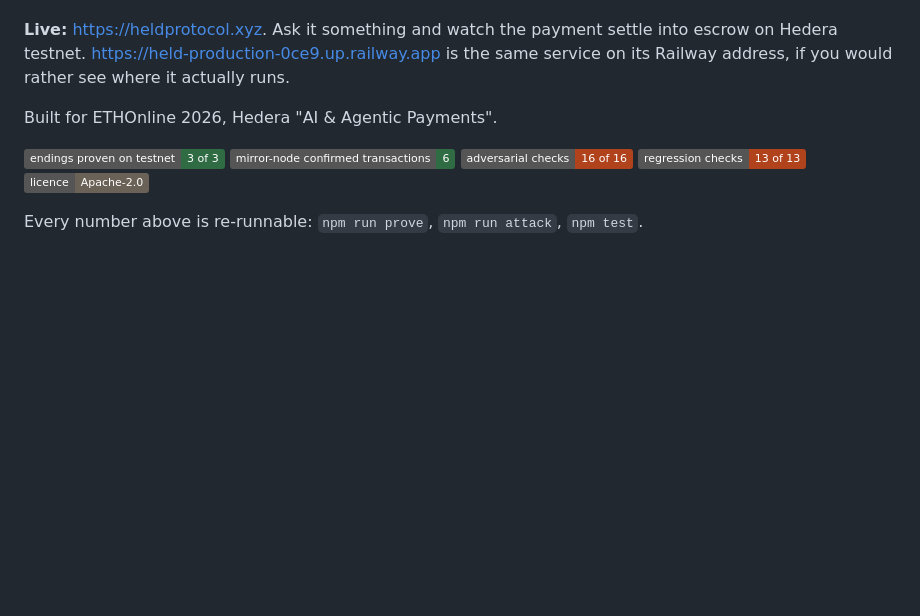
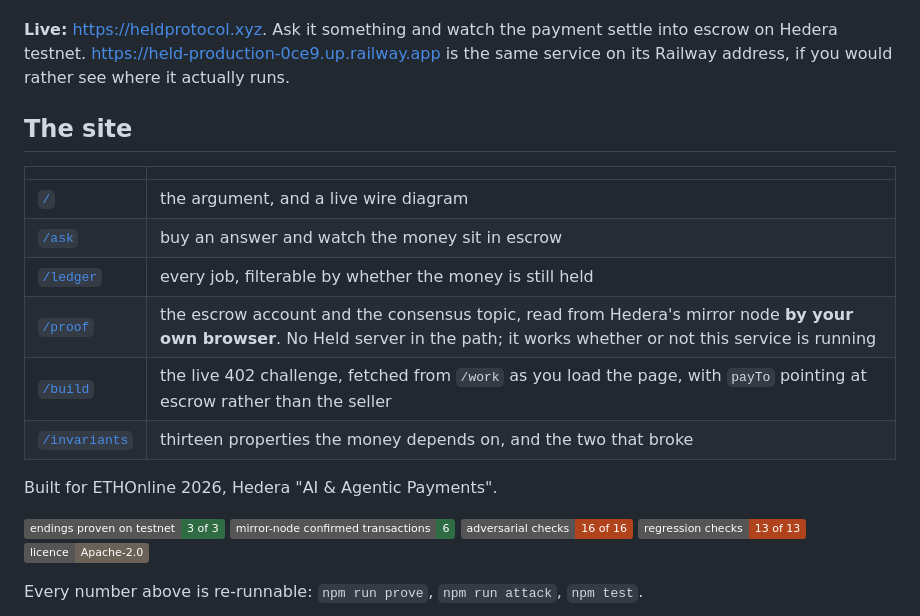
Before and after one commit to Yonkoo11/held, a Markdown page: README.md, the part around the change. GitHub-like rendering; badges without logos; blank space fills up the shorter version.

Commit message:
design: record the architecture pass and correct a stale phase log
ai/surface-map.md is the artifact the workflow never asked for. The progress
log also claimed the three proposals were never rendered; that was true of
the first rejected pass and was never corrected after the rebuild.

README now lists the surfaces, because a judge should not have to discover
/proof by guessing.

```diff
--- a/README.md
+++ b/README.md
@@ -13,6 +13,17 @@ node. Escrow [`0.0.10495061`](https://hashscan.io/testnet/account/0.0.10495061)
 **Live:** <https://heldprotocol.xyz>. Ask it something and watch the payment settle into escrow on
 Hedera testnet. <https://held-production-0ce9.up.railway.app> is the same service on its Railway
 address, if you would rather see where it actually runs.
+
+## The site
+
+| | |
+|---|---|
+| [`/`](https://heldprotocol.xyz/) | the argument, and a live wire diagram |
+| [`/ask`](https://heldprotocol.xyz/ask) | buy an answer and watch the money sit in escrow |
+| [`/ledger`](https://heldprotocol.xyz/ledger) | every job, filterable by whether the money is still held |
+| [`/proof`](https://heldprotocol.xyz/proof) | the escrow account and the consensus topic, read from Hedera's mirror node **by your own browser**. No Held server in the path; it works whether or not this service is running |
+| [`/build`](https://heldprotocol.xyz/build) | the live 402 challenge, fetched from `/work` as you load the page, with `payTo` pointing at escrow rather than the seller |
+| [`/invariants`](https://heldprotocol.xyz/invariants) | thirteen properties the money depends on, and the two that broke |
 
 Built for ETHOnline 2026, Hedera "AI & Agentic Payments".
 
```
